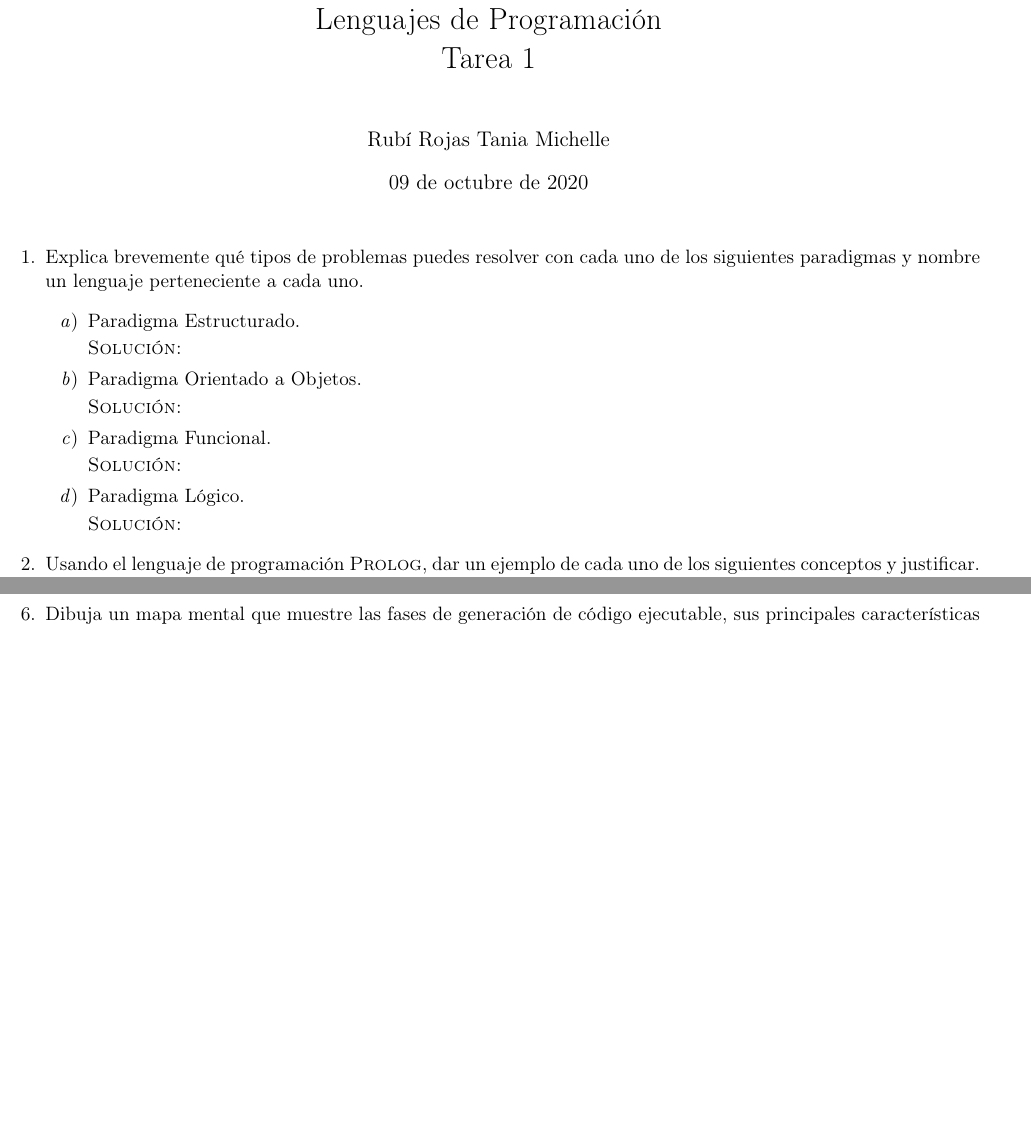
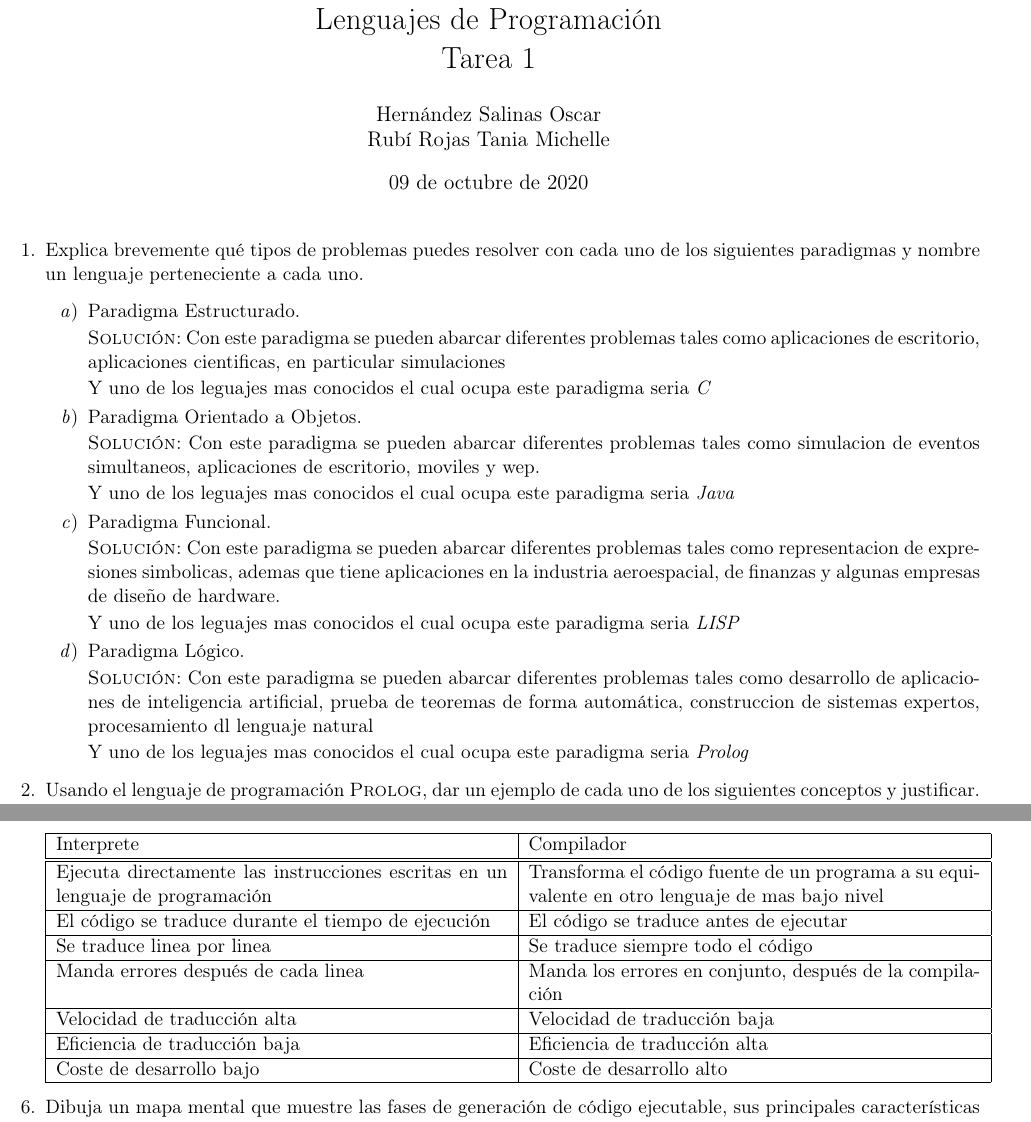
Before and after one commit to taniarubi/lenguajes-de-programacion, a LaTeX problem sheet (tareas/tarea1/tarea1.tex): two parts of pages 1 and 7 of 9 before the commit and two parts of pages 1 and 9 of 10 after it, joined at a grey line, cut so that both start at the same text, the shorter picture padded with empty space. Compiled offline with pdfLaTeX.

Commit message:
agregados ejercicios 1,3,5

```diff
--- a/tareas/tarea1/tarea1.tex
+++ b/tareas/tarea1/tarea1.tex
@@ -51,7 +51,7 @@
 \title{Facultad de Ciencias, UNAM \\
        Lenguajes de Programación \\
        Tarea 1}
-\author{ \\
+\author{Hernández Salinas Oscar \\
         Rubí Rojas Tania Michelle }
 \date{09 de octubre de 2020}
 
@@ -66,22 +66,36 @@
         % Ejercicio 1.a
         \item Paradigma Estructurado.
 
-        \textsc{Solución:}
+        \textsc{Solución:} Con este paradigma se pueden abarcar diferentes problemas tales como aplicaciones de
+        escritorio, aplicaciones cientificas, en particular simulaciones
+
+        Y uno de los leguajes mas conocidos el cual ocupa este paradigma seria \textit{C}
 
         % Ejercicio 1.b
         \item Paradigma Orientado a Objetos.
 
-        \textsc{Solución:}
+        \textsc{Solución:} Con este paradigma se pueden abarcar diferentes problemas tales como simulacion de
+        eventos simultaneos, aplicaciones de escritorio, moviles y wep.
+
+        Y uno de los leguajes mas conocidos el cual ocupa este paradigma seria \textit{Java}
 
         % Ejercicio 1.c
         \item Paradigma Funcional.
 
-        \textsc{Solución:}
+        \textsc{Solución:} Con este paradigma se pueden abarcar diferentes problemas tales como representacion
+        de expresiones simbolicas, ademas que tiene aplicaciones en la industria aeroespacial, de finanzas y
+        algunas empresas de diseño de hardware.
+
+        Y uno de los leguajes mas conocidos el cual ocupa este paradigma seria \textit{LISP}
 
         % Ejercicio 1.d
         \item Paradigma Lógico.
 
-        \textsc{Solución:}
+        \textsc{Solución:} Con este paradigma se pueden abarcar diferentes problemas tales como desarrollo de
+        aplicaciones de inteligencia artificial, prueba de teoremas de forma automática, construccion de sistemas
+        expertos, procesamiento dl lenguaje natural
+
+        Y uno de los leguajes mas conocidos el cual ocupa este paradigma seria \textit{Prolog}
     \end{enumerate}
 
     % Ejercicio 2.
@@ -482,6 +502,20 @@
 
     \textsc{Solución:}
 
+    \begin{tabular}{| p{9cm} | p{9cm} |}
+        \hline
+        Interprete & Compilador  \\ \hline \hline
+        Ejecuta directamente las instrucciones escritas en un lenguaje de programación & Transforma el código
+        fuente de un programa a su equivalente en otro lenguaje de mas bajo nivel\\  \hline
+        El código se traduce durante el tiempo de ejecución & El código se traduce antes de ejecutar  \\ \hline
+        Se traduce linea por linea  & Se traduce siempre todo el código \\ \hline
+        Manda errores después de cada linea  & Manda los errores en conjunto, después de la compilación \\ \hline
+        Velocidad de traducción alta & Velocidad de traducción baja\\ \hline
+        Eficiencia de traducción baja & Eficiencia de traducción alta\\ \hline
+        Coste de desarrollo bajo & Coste de desarrollo alto\\ \hline
+    \end{tabular}
+
+
     % Ejercicio 6.
     \item Dibuja un mapa mental que muestre las fases de generación de código
     ejecutable, sus principales características y elementos involucrados.
```
Also changed, not shown: tareas/tarea1/tarea1.pdf, tareas/tarea1/tarea1.tex (20 more changed lines).
